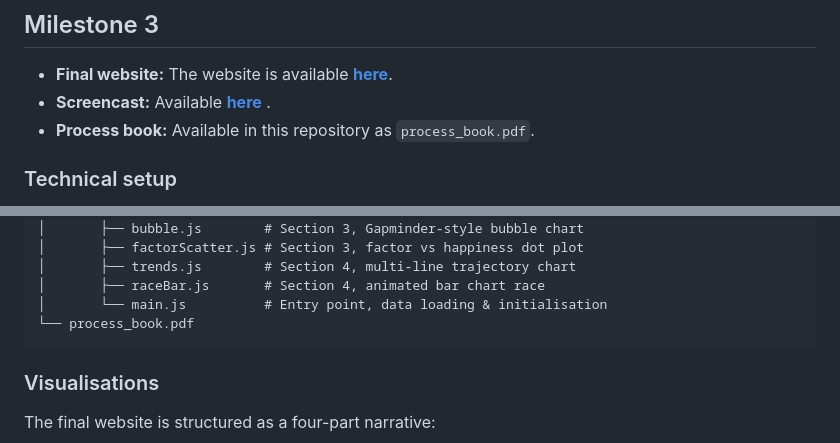
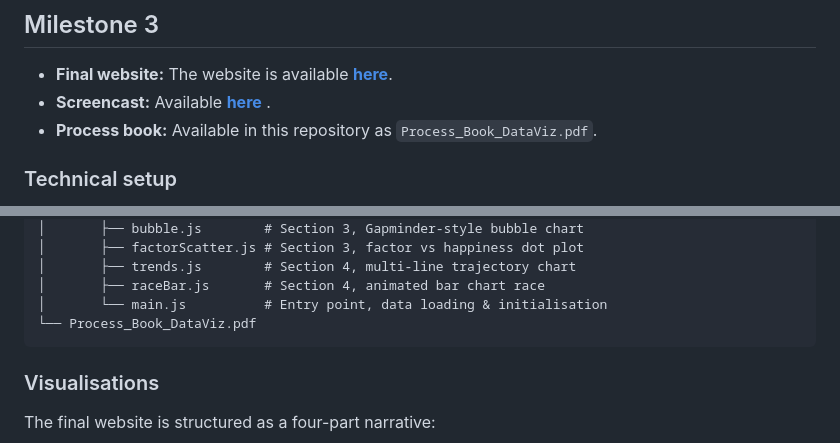
Before and after one commit to com-480-data-visualization/DBC, a Markdown page: README.md, 2 parts joined by grey strips. Rendered like a GitHub page.

````diff
--- a/README.md
+++ b/README.md
@@ -99,7 +99,7 @@ For visual inspiration, we draw on the narrative scrollytelling style of [*The P
 
 * **Final website:** The website is available **[here](https://com-480-data-visualization.github.io/DBC/)**.
 * **Screencast:** Available **[here](https://drive.google.com/file/d/1r5FsySiXnSr_uB2k7nDi5WYFMpcNewLp/view?usp=sharing)** .
-* **Process book:** Available in this repository as `process_book.pdf`.
+* **Process book:** Available in this repository as `Process_Book_DataViz.pdf`.
 
 ### Technical setup
 
@@ -148,7 +148,7 @@ DBC/
 │       ├── trends.js        # Section 4, multi-line trajectory chart
 │       ├── raceBar.js       # Section 4, animated bar chart race
 │       └── main.js          # Entry point, data loading & initialisation
-└── process_book.pdf
+└── Process_Book_DataViz.pdf
 ```
 
 ### Visualisations
````
